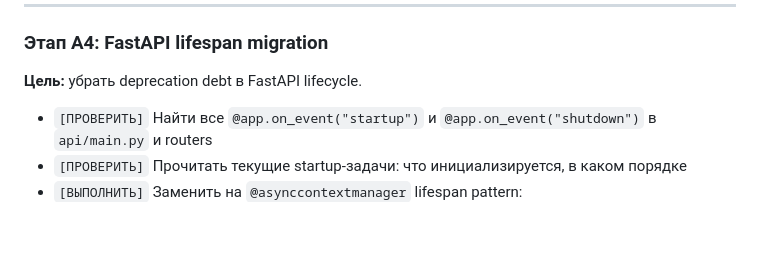
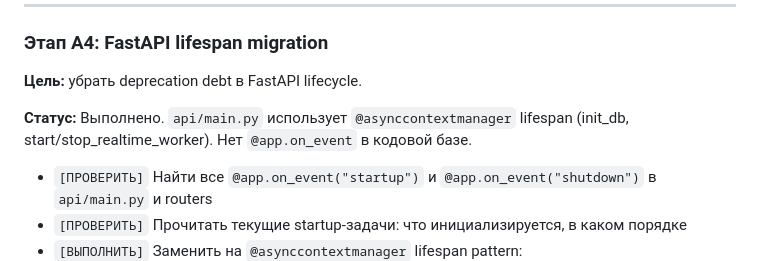
Before and after one commit to xlypen/nopolicybot, a Markdown page: docs/STAGE_T_AGENT_ACTION_PLAN.md, the part around the change. Drawn GitHub-style; blank space fills up the shorter version.

Commit message:
A4: FastAPI lifespan migration — verified complete
- api/main.py уже использует asynccontextmanager lifespan
- init_db, start_realtime_worker / stop_realtime_worker в lifespan
- Нет @app.on_event в кодовой базе
- GATE: тесты проходят

Made-with: Cursor

```diff
--- a/docs/STAGE_T_AGENT_ACTION_PLAN.md
+++ b/docs/STAGE_T_AGENT_ACTION_PLAN.md
@@ -68,6 +68,8 @@
 ### Этап A4: FastAPI lifespan migration
 
 **Цель:** убрать deprecation debt в FastAPI lifecycle.
+
+**Статус:** Выполнено. `api/main.py` использует `@asynccontextmanager` lifespan (init_db, start/stop_realtime_worker). Нет `@app.on_event` в кодовой базе.
 
 - `[ПРОВЕРИТЬ]` Найти все `@app.on_event("startup")` и `@app.on_event("shutdown")` в `api/main.py` и routers
 - `[ПРОВЕРИТЬ]` Прочитать текущие startup-задачи: что инициализируется, в каком порядке
```
